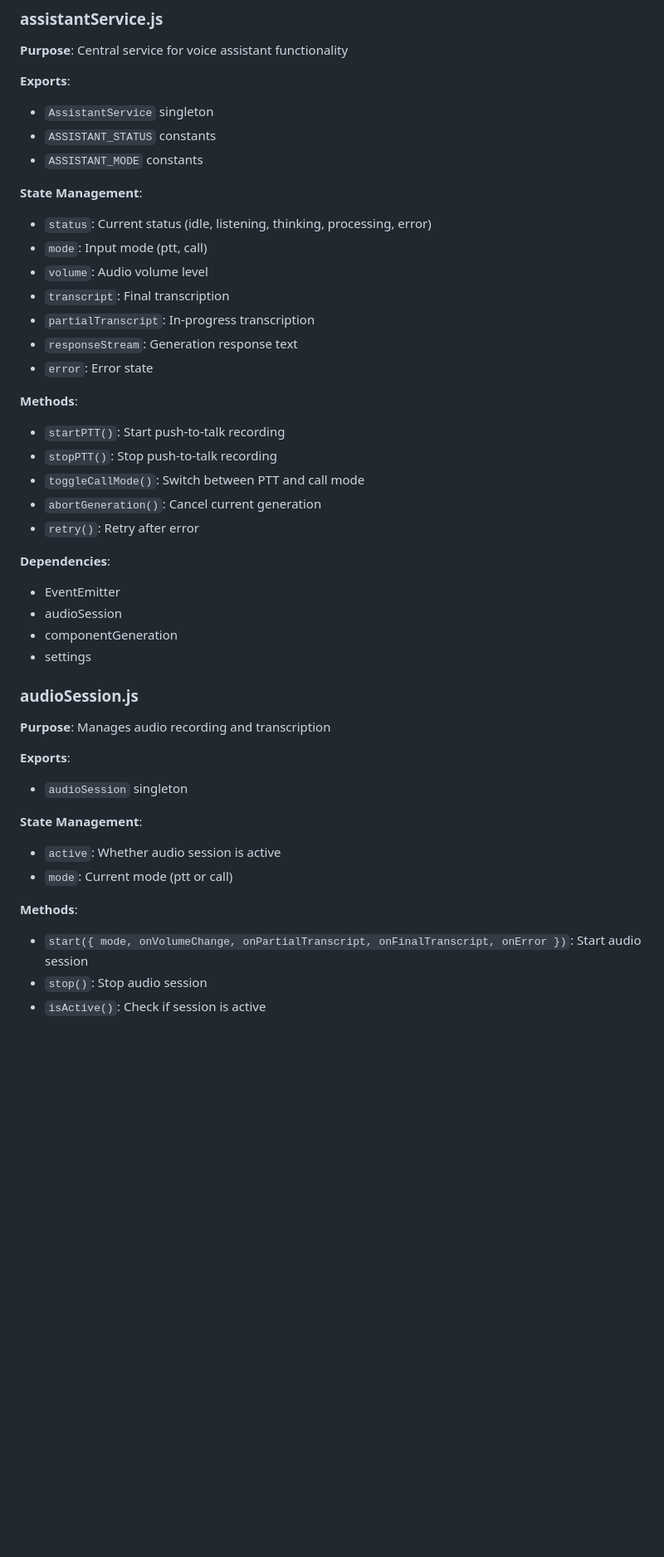
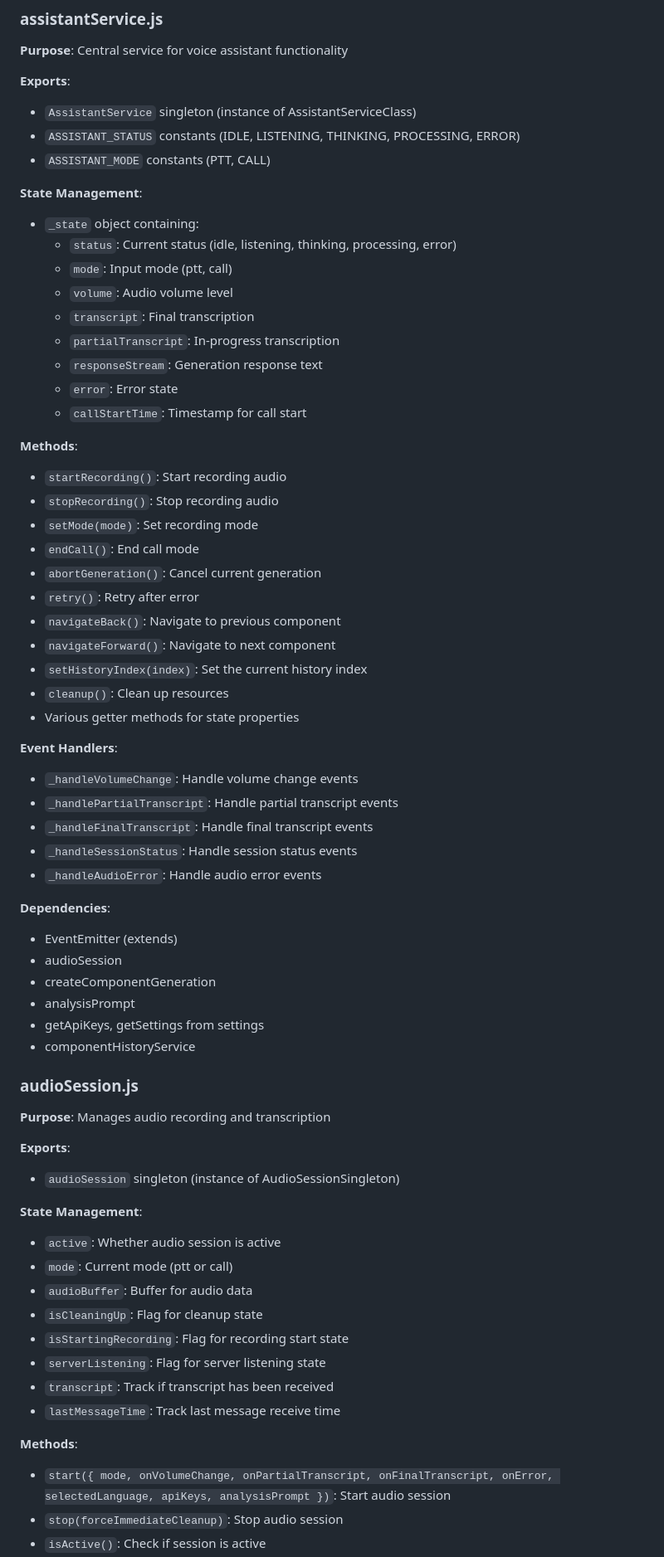
Before and after one commit to vgrichina/speakbuild, a Markdown page: REPO-MAP.md, the part around one of its changes. Shown at 83% size. Drawn GitHub-style; blank space fills up the shorter version.

Commit message:
feat: Update REPO-MAP.md to reflect current project structure and implementation details

```diff
--- a/REPO-MAP.md
+++ b/REPO-MAP.md
@@ -206,44 +206,67 @@ This document provides a comprehensive overview of the codebase structure, modul
 **Purpose**: Central service for voice assistant functionality
 
 **Exports**:
-- `AssistantService` singleton
-- `ASSISTANT_STATUS` constants
-- `ASSISTANT_MODE` constants
+- `AssistantService` singleton (instance of AssistantServiceClass)
+- `ASSISTANT_STATUS` constants (IDLE, LISTENING, THINKING, PROCESSING, ERROR)
+- `ASSISTANT_MODE` constants (PTT, CALL)
 
 **State Management**:
-- `status`: Current status (idle, listening, thinking, processing, error)
-- `mode`: Input mode (ptt, call)
-- `volume`: Audio volume level
-- `transcript`: Final transcription
-- `partialTranscript`: In-progress transcription
-- `responseStream`: Generation response text
-- `error`: Error state
+- `_state` object containing:
+  - `status`: Current status (idle, listening, thinking, processing, error)
+  - `mode`: Input mode (ptt, call)
+  - `volume`: Audio volume level
+  - `transcript`: Final transcription
+  - `partialTranscript`: In-progress transcription
+  - `responseStream`: Generation response text
+  - `error`: Error state
+  - `callStartTime`: Timestamp for call start
 
 **Methods**:
-- `startPTT()`: Start push-to-talk recording
-- `stopPTT()`: Stop push-to-talk recording
-- `toggleCallMode()`: Switch between PTT and call mode
+- `startRecording()`: Start recording audio
+- `stopRecording()`: Stop recording audio
+- `setMode(mode)`: Set recording mode
+- `endCall()`: End call mode
 - `abortGeneration()`: Cancel current generation
 - `retry()`: Retry after error
+- `navigateBack()`: Navigate to previous component
+- `navigateForward()`: Navigate to next component
+- `setHistoryIndex(index)`: Set the current history index
+- `cleanup()`: Clean up resources
+- Various getter methods for state properties
+
+**Event Handlers**:
+- `_handleVolumeChange`: Handle volume change events
+- `_handlePartialTranscript`: Handle partial transcript events
+- `_handleFinalTranscript`: Handle final transcript events
+- `_handleSessionStatus`: Handle session status events
+- `_handleAudioError`: Handle audio error events
 
 **Dependencies**:
-- EventEmitter
+- EventEmitter (extends)
 - audioSession
-- componentGeneration
-- settings
+- createComponentGeneration
+- analysisPrompt
+- getApiKeys, getSettings from settings
+- componentHistoryService
 
 ### audioSession.js
 
 **Purpose**: Manages audio recording and transcription
 
 **Exports**:
-- `audioSession` singleton
+- `audioSession` singleton (instance of AudioSessionSingleton)
 
 **State Management**:
 - `active`: Whether audio session is active
 - `mode`: Current mode (ptt or call)
+- `audioBuffer`: Buffer for audio data
+- `isCleaningUp`: Flag for cleanup state
+- `isStartingRecording`: Flag for recording start state
+- `serverListening`: Flag for server listening state
+- `transcript`: Track if transcript has been received
+- `lastMessageTime`: Track last message receive time
 
 **Methods**:
-- `start({ mode, onVolumeChange, onPartialTranscript, onFinalTranscript, onError })`: Start audio session
-- `stop()`: Stop audio session
+- `start({ mode, onVolumeChange, onPartialTranscript, onFinalTranscript, onError, selectedLanguage, apiKeys, analysisPrompt })`: Start audio session
+- `stop(forceImmediateCleanup)`: Stop audio session
 - `isActive()`: Check if session is active
```
Also changed, not shown: other parts of REPO-MAP.md (+67 -46 lines).
